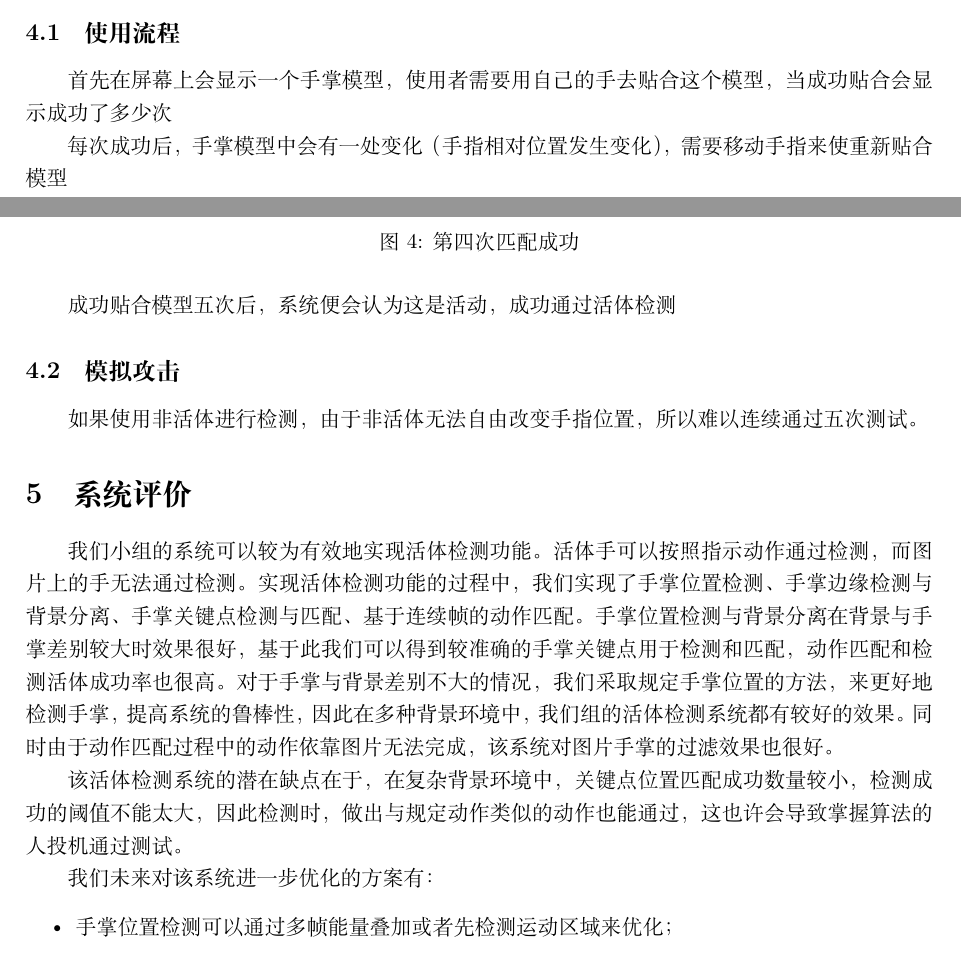
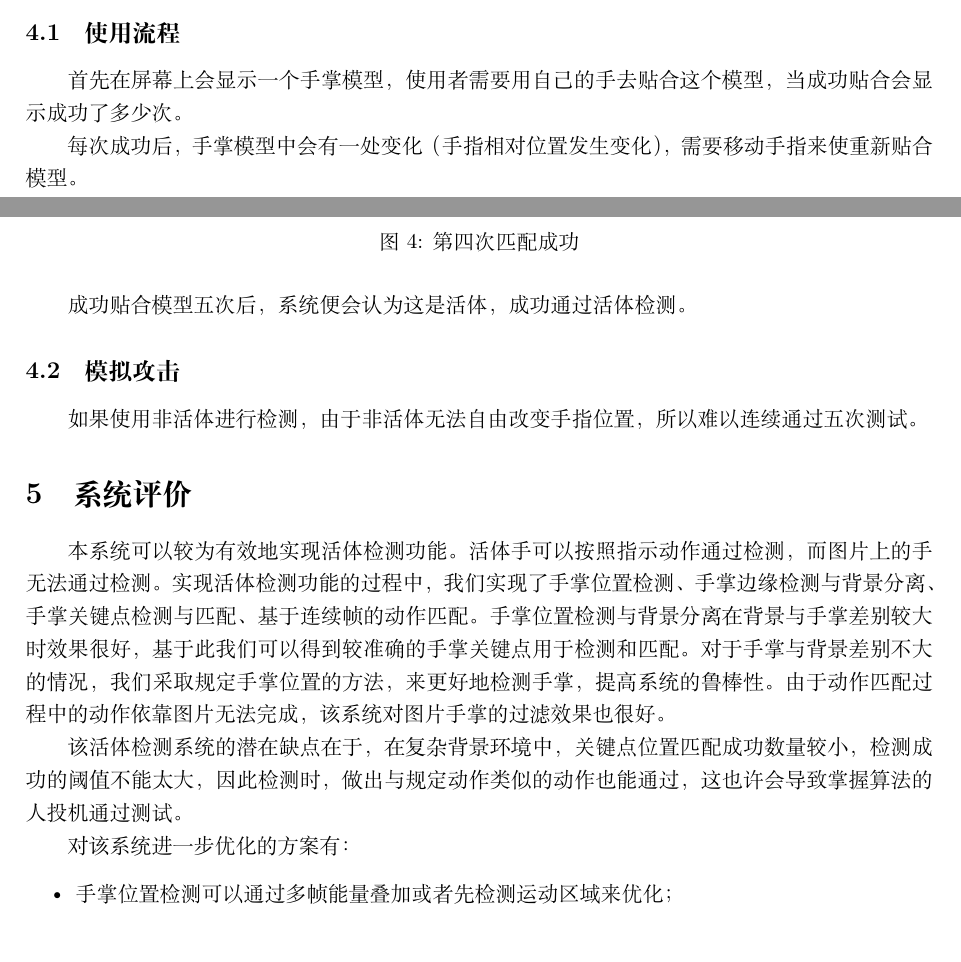
Before and after one commit to huangxf14/DIP, a LaTeX document (doc/FinalReport/FinalReport.tex): two parts of pages 2 and 4 of 5, joined at a grey line, cut so that both start at the same text. Compiled offline with XeLaTeX.

Commit message:
修改几处细节

```diff
--- a/doc/FinalReport/FinalReport.tex
+++ b/doc/FinalReport/FinalReport.tex
@@ -76,7 +76,7 @@
 
     \subsection{使用流程}
 
-	首先在屏幕上会显示一个手掌模型，使用者需要用自己的手去贴合这个模型，当成功贴合会显示成功了多少次
+	首先在屏幕上会显示一个手掌模型，使用者需要用自己的手去贴合这个模型，当成功贴合会显示成功了多少次。
 
 	\begin{figure}
     \centering
@@ -85,7 +85,7 @@
     \label{hand}
 	\end{figure}
 
-	每次成功后，手掌模型中会有一处变化（手指相对位置发生变化），需要移动手指来使重新贴合模型
+	每次成功后，手掌模型中会有一处变化（手指相对位置发生变化），需要移动手指来使重新贴合模型。
 
 	\begin{figure}
     \centering
@@ -94,7 +94,7 @@
     \label{hand}
 	\end{figure}
 
-	成功贴合模型五次后，系统便会认为这是活动，成功通过活体检测
+	成功贴合模型五次后，系统便会认为这是活体，成功通过活体检测。
 
 	\begin{figure}
     \centering
@@ -116,13 +116,13 @@
 
 \section{系统评价}
 
-我们小组的系统可以较为有效地实现活体检测功能。活体手可以按照指示动作通过检测，而图片上的手无法通过检测。
+本系统可以较为有效地实现活体检测功能。活体手可以按照指示动作通过检测，而图片上的手无法通过检测。
 实现活体检测功能的过程中，我们实现了手掌位置检测、手掌边缘检测与背景分离、手掌关键点检测与匹配、基于连续帧的动作匹配。
-手掌位置检测与背景分离在背景与手掌差别较大时效果很好，基于此我们可以得到较准确的手掌关键点用于检测和匹配，动作匹配和检测活体成功率也很高。对于手掌与背景差别不大的情况，我们采取规定手掌位置的方法，来更好地检测手掌，提高系统的鲁棒性，因此在多种背景环境中，我们组的活体检测系统都有较好的效果。同时由于动作匹配过程中的动作依靠图片无法完成，该系统对图片手掌的过滤效果也很好。
+手掌位置检测与背景分离在背景与手掌差别较大时效果很好，基于此我们可以得到较准确的手掌关键点用于检测和匹配。对于手掌与背景差别不大的情况，我们采取规定手掌位置的方法，来更好地检测手掌，提高系统的鲁棒性。由于动作匹配过程中的动作依靠图片无法完成，该系统对图片手掌的过滤效果也很好。
 
 该活体检测系统的潜在缺点在于，在复杂背景环境中，关键点位置匹配成功数量较小，检测成功的阈值不能太大，因此检测时，做出与规定动作类似的动作也能通过，这也许会导致掌握算法的人投机通过测试。
 
-我们未来对该系统进一步优化的方案有：
+对该系统进一步优化的方案有：
 \begin{itemize}
   \item 手掌位置检测可以通过多帧能量叠加或者先检测运动区域来优化；
   \item 边缘检测和背景分离对轮廓整体性（比如手指边缘与手掌多点距离的单调性）增加要求，减少边缘噪点带来的损失；
```
